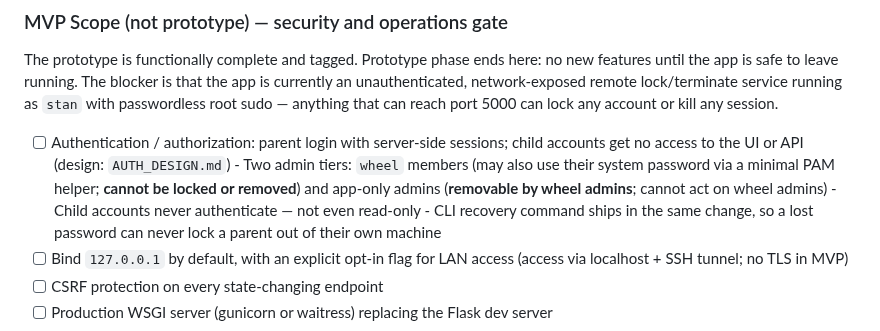
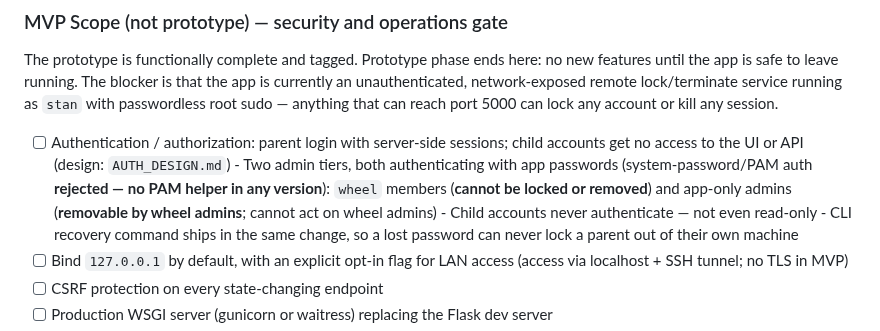
Before and after one commit to mcmillanator/parental-controls, a Markdown page: PLAN.md, the part around the change. GitHub-like rendering.

Commit message:
Record decision: no PAM helper in any version; system-password auth rejected

```diff
--- a/PLAN.md
+++ b/PLAN.md
@@ -40,9 +40,10 @@ account or kill any session.
 
 - [ ] Authentication / authorization: parent login with server-side sessions; child
       accounts get no access to the UI or API (design: `AUTH_DESIGN.md`)
-      - Two admin tiers: `wheel` members (may also use their system password via a
-        minimal PAM helper; **cannot be locked or removed**) and app-only admins
-        (**removable by wheel admins**; cannot act on wheel admins)
+      - Two admin tiers, both authenticating with app passwords (system-password/PAM
+        auth **rejected — no PAM helper in any version**): `wheel` members
+        (**cannot be locked or removed**) and app-only admins (**removable by wheel
+        admins**; cannot act on wheel admins)
       - Child accounts never authenticate — not even read-only
       - CLI recovery command ships in the same change, so a lost password can never
         lock a parent out of their own machine
```
Also changed, not shown: AUTH_DESIGN.md (+33 -35 lines).
